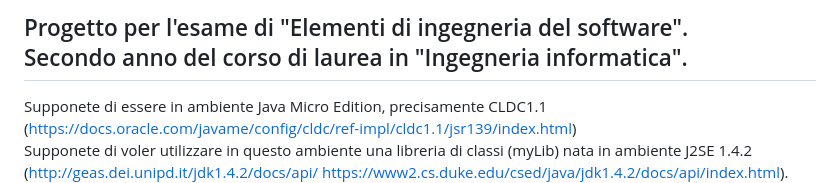
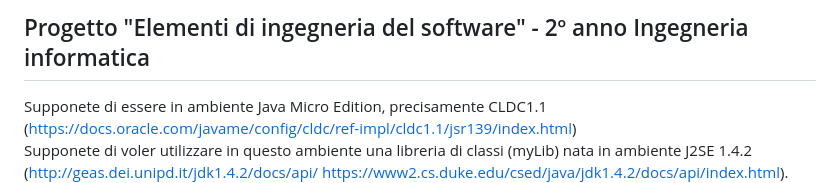
Before and after one commit to hajjajbarison/Esame-Ingegneria-del-software, a Markdown page: README.md, the part around the change. Drawn GitHub-style.

```diff
--- a/README.md
+++ b/README.md
@@ -1,5 +1,4 @@
-Progetto per l'esame di "Elementi di ingegneria del software". <br>
-Secondo anno del corso di laurea in "Ingegneria informatica".
+Progetto "Elementi di ingegneria del software" - 2º anno Ingegneria informatica
 --------------
 Supponete di essere in ambiente Java Micro Edition, precisamente CLDC1.1
 (https://docs.oracle.com/javame/config/cldc/ref-impl/cldc1.1/jsr139/index.html)
```
